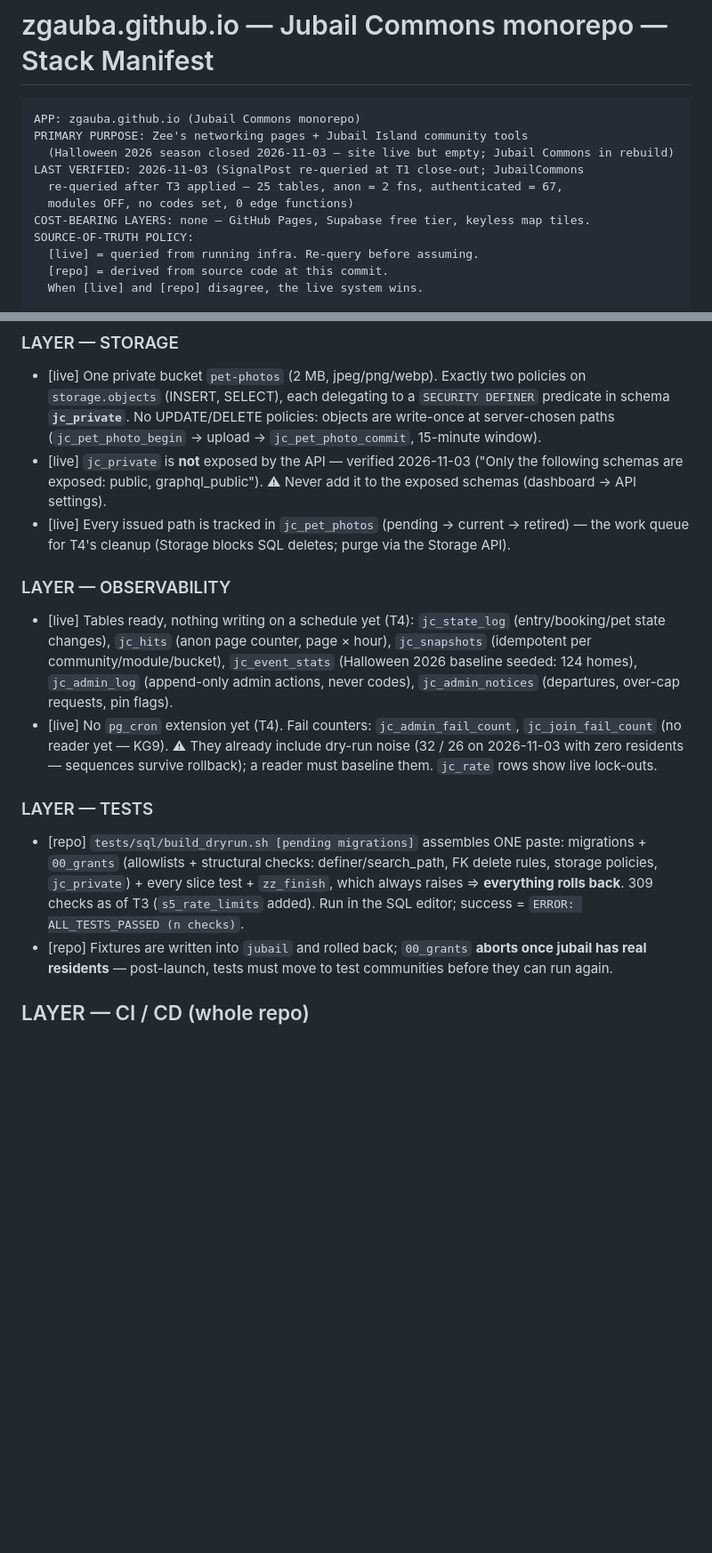
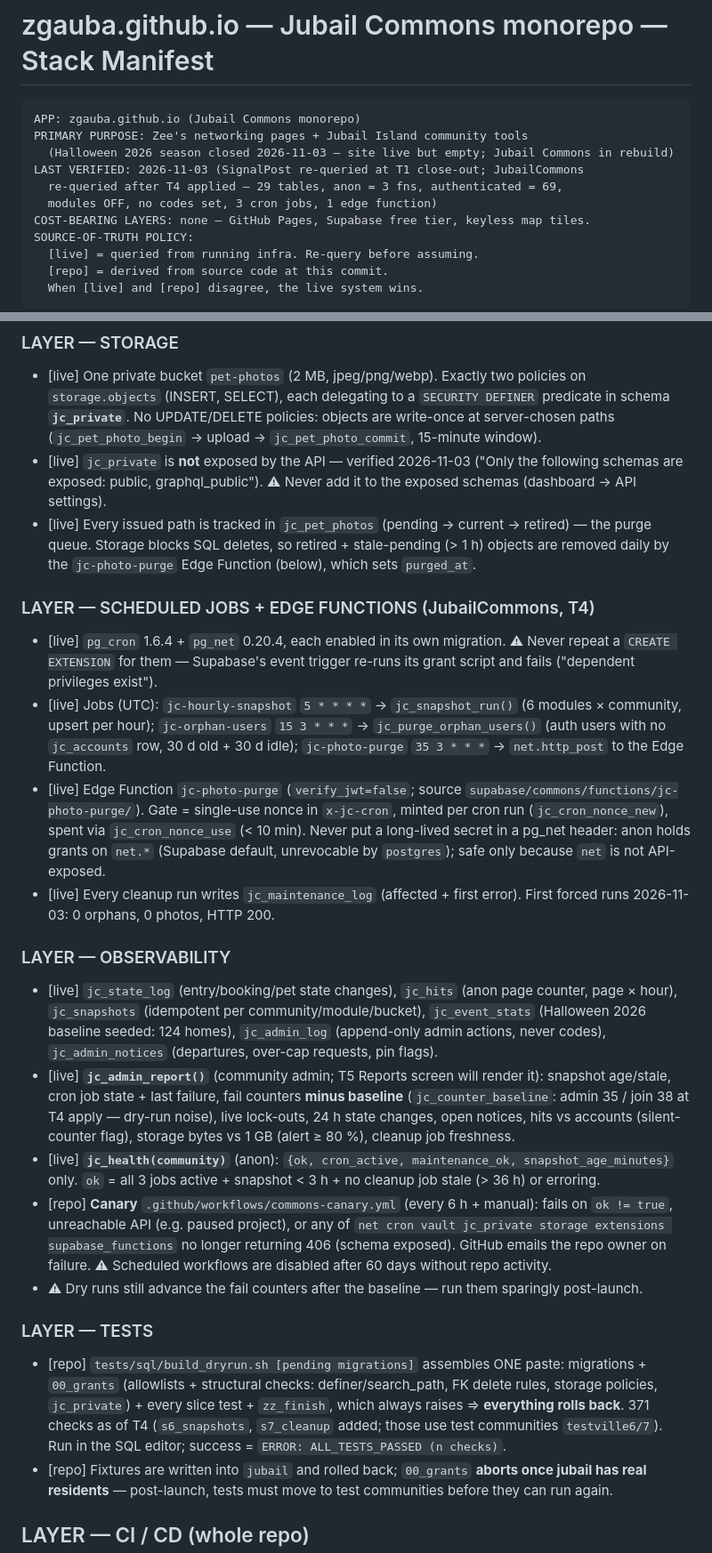
Before and after one commit to zgauba/zgauba.github.io, a Markdown page: docs/architecture.md, 2 parts joined by grey strips. Shown at 89% size. Rendered like a GitHub page; blank space fills up the shorter version.

Commit message:
T4: review record + manifest (cron/pg_net/Edge Function layer, surfaces, KG9/10/12 resolved, KG14)
Co-Authored-By: Claude Opus 5.5 <noreply@anthropic.com>

```diff
--- a/docs/architecture.md
+++ b/docs/architecture.md
@@ -5,8 +5,8 @@ APP: zgauba.github.io (Jubail Commons monorepo)
 PRIMARY PURPOSE: Zee's networking pages + Jubail Island community tools
   (Halloween 2026 season closed 2026-11-03 — site live but empty; Jubail Commons in rebuild)
 LAST VERIFIED: 2026-11-03 (SignalPost re-queried at T1 close-out; JubailCommons
-  re-queried after T3 applied — 25 tables, anon = 2 fns, authenticated = 67,
-  modules OFF, no codes set, 0 edge functions)
+  re-queried after T4 applied — 29 tables, anon = 3 fns, authenticated = 69,
+  modules OFF, no codes set, 3 cron jobs, 1 edge function)
 COST-BEARING LAYERS: none — GitHub Pages, Supabase free tier, keyless map tiles.
 SOURCE-OF-TRUTH POLICY:
   [live] = queried from running infra. Re-query before assuming.
@@ -85,14 +85,23 @@ SOURCE-OF-TRUTH POLICY:
 ### LAYER — STORAGE
 - [live] One private bucket `pet-photos` (2 MB, jpeg/png/webp). Exactly two policies on `storage.objects` (INSERT, SELECT), each delegating to a `SECURITY DEFINER` predicate in schema **`jc_private`**. No UPDATE/DELETE policies: objects are write-once at server-chosen paths (`jc_pet_photo_begin` → upload → `jc_pet_photo_commit`, 15-minute window).
 - [live] `jc_private` is **not** exposed by the API — verified 2026-11-03 ("Only the following schemas are exposed: public, graphql_public"). ⚠ Never add it to the exposed schemas (dashboard → API settings).
-- [live] Every issued path is tracked in `jc_pet_photos` (pending → current → retired) — the work queue for T4's cleanup (Storage blocks SQL deletes; purge via the Storage API).
+- [live] Every issued path is tracked in `jc_pet_photos` (pending → current → retired) — the purge queue. Storage blocks SQL deletes, so retired + stale-pending (> 1 h) objects are removed daily by the `jc-photo-purge` Edge Function (below), which sets `purged_at`.
+
+### LAYER — SCHEDULED JOBS + EDGE FUNCTIONS (JubailCommons, T4)
+- [live] `pg_cron` 1.6.4 + `pg_net` 0.20.4, each enabled in its own migration. ⚠ Never repeat a `CREATE EXTENSION` for them — Supabase's event trigger re-runs its grant script and fails ("dependent privileges exist").
+- [live] Jobs (UTC): `jc-hourly-snapshot` `5 * * * *` → `jc_snapshot_run()` (6 modules × community, upsert per hour); `jc-orphan-users` `15 3 * * *` → `jc_purge_orphan_users()` (auth users with no `jc_accounts` row, 30 d old + 30 d idle); `jc-photo-purge` `35 3 * * *` → `net.http_post` to the Edge Function.
+- [live] Edge Function `jc-photo-purge` (`verify_jwt=false`; source `supabase/commons/functions/jc-photo-purge/`). Gate = single-use nonce in `x-jc-cron`, minted per cron run (`jc_cron_nonce_new`), spent via `jc_cron_nonce_use` (< 10 min). Never put a long-lived secret in a pg_net header: anon holds grants on `net.*` (Supabase default, unrevocable by `postgres`); safe only because `net` is not API-exposed.
+- [live] Every cleanup run writes `jc_maintenance_log` (affected + first error). First forced runs 2026-11-03: 0 orphans, 0 photos, HTTP 200.
 
 ### LAYER — OBSERVABILITY
-- [live] Tables ready, nothing writing on a schedule yet (T4): `jc_state_log` (entry/booking/pet state changes), `jc_hits` (anon page counter, page × hour), `jc_snapshots` (idempotent per community/module/bucket), `jc_event_stats` (Halloween 2026 baseline seeded: 124 homes), `jc_admin_log` (append-only admin actions, never codes), `jc_admin_notices` (departures, over-cap requests, pin flags).
-- [live] No `pg_cron` extension yet (T4). Fail counters: `jc_admin_fail_count`, `jc_join_fail_count` (no reader yet — KG9). ⚠ They already include dry-run noise (32 / 26 on 2026-11-03 with zero residents — sequences survive rollback); a reader must baseline them. `jc_rate` rows show live lock-outs.
+- [live] `jc_state_log` (entry/booking/pet state changes), `jc_hits` (anon page counter, page × hour), `jc_snapshots` (idempotent per community/module/bucket), `jc_event_stats` (Halloween 2026 baseline seeded: 124 homes), `jc_admin_log` (append-only admin actions, never codes), `jc_admin_notices` (departures, over-cap requests, pin flags).
+- [live] **`jc_admin_report()`** (community admin; T5 Reports screen will render it): snapshot age/stale, cron job state + last failure, fail counters **minus baseline** (`jc_counter_baseline`: admin 35 / join 38 at T4 apply — dry-run noise), live lock-outs, 24 h state changes, open notices, hits vs accounts (silent-counter flag), storage bytes vs 1 GB (alert ≥ 80 %), cleanup job freshness.
+- [live] **`jc_health(community)`** (anon): `{ok, cron_active, maintenance_ok, snapshot_age_minutes}` only. `ok` = all 3 jobs active + snapshot < 3 h + no cleanup job stale (> 36 h) or erroring.
+- [repo] **Canary** `.github/workflows/commons-canary.yml` (every 6 h + manual): fails on `ok != true`, unreachable API (e.g. paused project), or any of `net cron vault jc_private storage extensions supabase_functions` no longer returning 406 (schema exposed). GitHub emails the repo owner on failure. ⚠ Scheduled workflows are disabled after 60 days without repo activity.
+- ⚠ Dry runs still advance the fail counters after the baseline — run them sparingly post-launch.
 
 ### LAYER — TESTS
-- [repo] `tests/sql/build_dryrun.sh [pending migrations]` assembles ONE paste: migrations + `00_grants` (allowlists + structural checks: definer/search_path, FK delete rules, storage policies, `jc_private`) + every slice test + `zz_finish`, which always raises ⇒ **everything rolls back**. 309 checks as of T3 (`s5_rate_limits` added). Run in the SQL editor; success = `ERROR: ALL_TESTS_PASSED (n checks)`.
+- [repo] `tests/sql/build_dryrun.sh [pending migrations]` assembles ONE paste: migrations + `00_grants` (allowlists + structural checks: definer/search_path, FK delete rules, storage policies, `jc_private`) + every slice test + `zz_finish`, which always raises ⇒ **everything rolls back**. 371 checks as of T4 (`s6_snapshots`, `s7_cleanup` added; those use test communities `testville6/7`). Run in the SQL editor; success = `ERROR: ALL_TESTS_PASSED (n checks)`.
 - [repo] Fixtures are written into `jubail` and rolled back; `00_grants` **aborts once jubail has real residents** — post-launch, tests must move to test communities before they can run again.
 
 ## LAYER — CI / CD (whole repo)
```
Also changed, not shown: other parts of docs/architecture.md (+9 -8 lines), docs/qa/T4-review-2026-11-03.md (added, +39 -0 lines).
